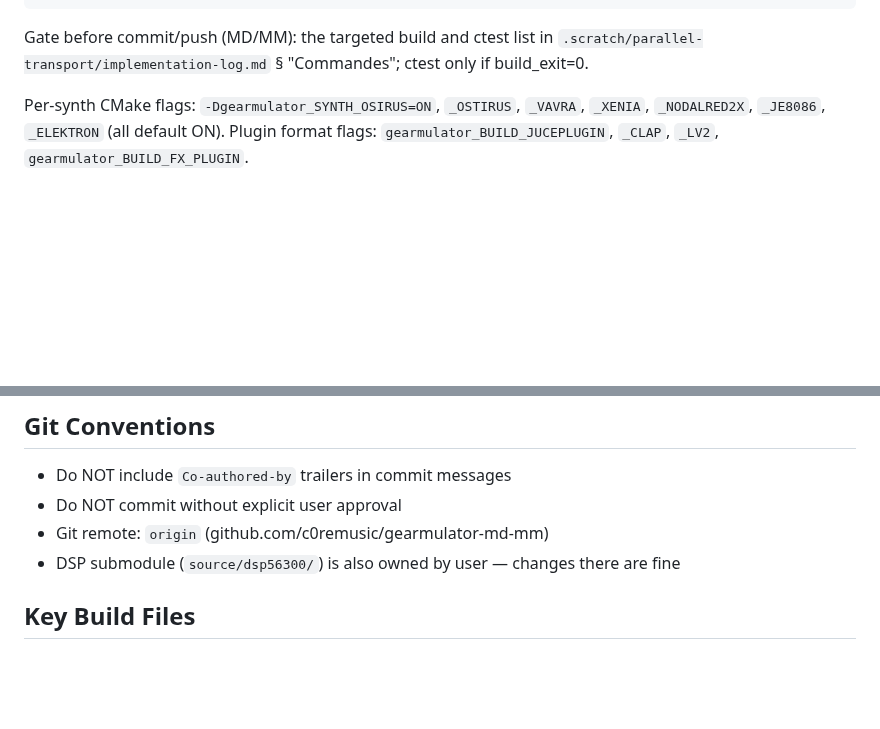
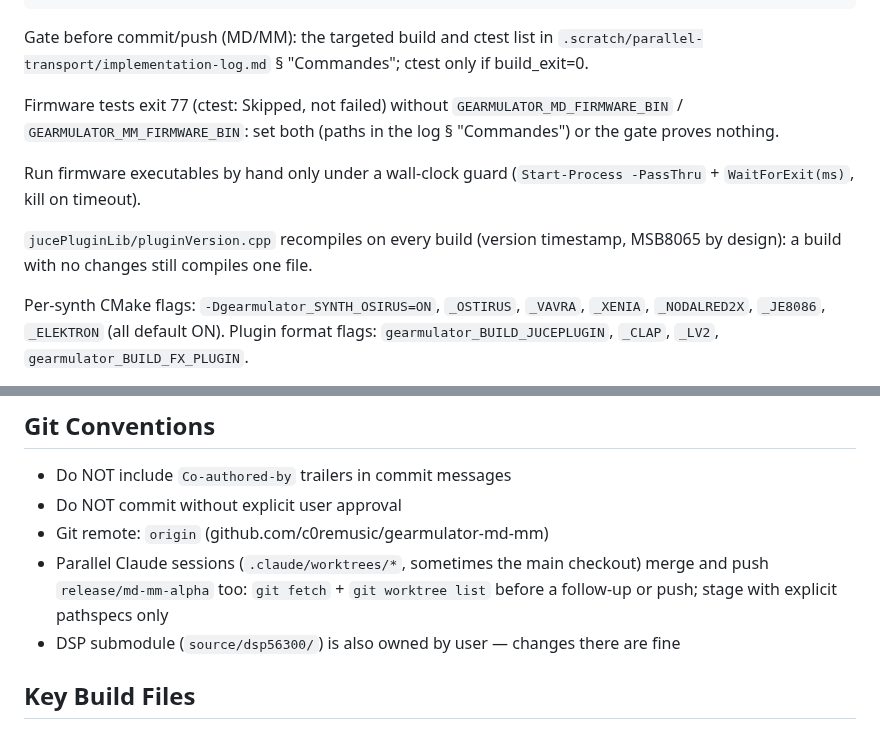
Before and after one commit to c0remusic/MModule, a Markdown page: CLAUDE.md, 2 parts joined by grey strips. GitHub-like rendering; blank space fills up the shorter version.

Commit message:
Note the firmware test pitfalls and parallel sessions in CLAUDE.md
Firmware tests exit 77 and show as skipped without the two firmware
paths, so a gate run without them proves nothing. Firmware executables
run by hand need a wall-clock guard: a transport deadlock hangs at 0%
CPU without ever failing. pluginVersion.cpp recompiles on every build by
design. Parallel sessions merge and push release/md-mm-alpha too, so
fetch and check the worktrees before a follow-up or a push.

````diff
--- a/CLAUDE.md
+++ b/CLAUDE.md
@@ -26,6 +26,12 @@ ctest -C Release
 ```
 
 Gate before commit/push (MD/MM): the targeted build and ctest list in `.scratch/parallel-transport/implementation-log.md` § "Commandes"; ctest only if build_exit=0.
+
+Firmware tests exit 77 (ctest: Skipped, not failed) without `GEARMULATOR_MD_FIRMWARE_BIN` / `GEARMULATOR_MM_FIRMWARE_BIN`: set both (paths in the log § "Commandes") or the gate proves nothing.
+
+Run firmware executables by hand only under a wall-clock guard (`Start-Process -PassThru` + `WaitForExit(ms)`, kill on timeout).
+
+`jucePluginLib/pluginVersion.cpp` recompiles on every build (version timestamp, MSB8065 by design): a build with no changes still compiles one file.
 
 Per-synth CMake flags: `-Dgearmulator_SYNTH_OSIRUS=ON`, `_OSTIRUS`, `_VAVRA`, `_XENIA`, `_NODALRED2X`, `_JE8086`, `_ELEKTRON` (all default ON). Plugin format flags: `gearmulator_BUILD_JUCEPLUGIN`, `_CLAP`, `_LV2`, `gearmulator_BUILD_FX_PLUGIN`.
 
@@ -75,6 +81,7 @@ Worktrees (`.claude/worktrees/*`) have no submodules or build dir: `git -c proto
 - Do NOT include `Co-authored-by` trailers in commit messages
 - Do NOT commit without explicit user approval
 - Git remote: `origin` (github.com/c0remusic/gearmulator-md-mm)
+- Parallel Claude sessions (`.claude/worktrees/*`, sometimes the main checkout) merge and push `release/md-mm-alpha` too: `git fetch` + `git worktree list` before a follow-up or push; stage with explicit pathspecs only
 - DSP submodule (`source/dsp56300/`) is also owned by user — changes there are fine
 
 ## Key Build Files
````
